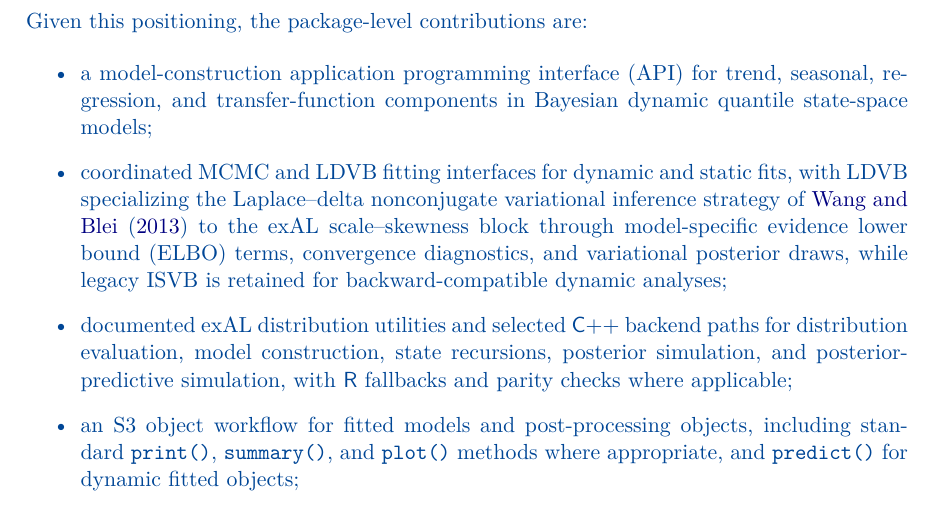
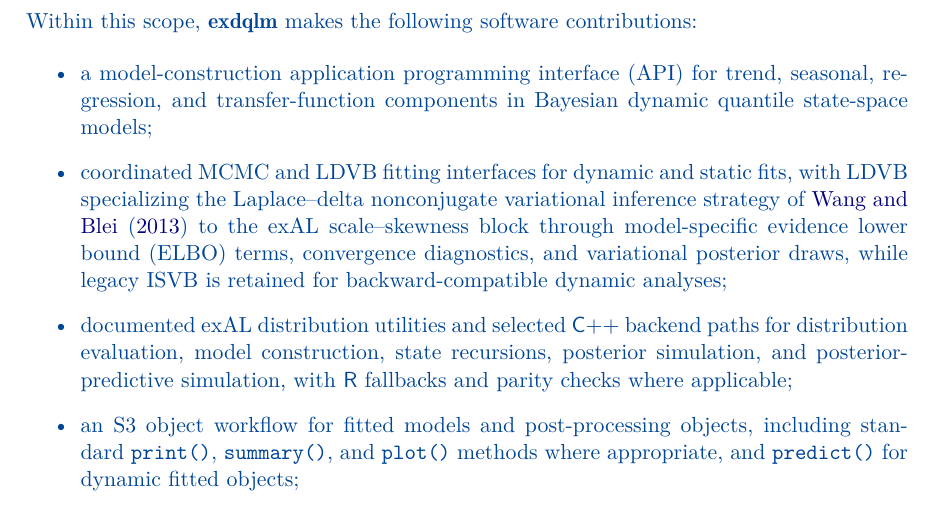
Before and after one commit to AntonioAPDL/exdqlm---Article, a LaTeX document (exdqlm-jss.tex): part of page 5 of 68, cut at the place of the change. Compiled offline with pdfLaTeX.

Commit message:
My changes

```diff
--- a/exdqlm-jss.tex
+++ b/exdqlm-jss.tex
@@ -169,7 +169,7 @@ Related implementations also exist outside \proglang{R}. In Python, \pkg{statsmo
 
 Viewed against the comparison in Table \ref{table:software}, \pkg{exdqlm} is not intended to replace broad general-purpose quantile-regression toolkits, additive quantile-regression packages, or software designed specifically for joint multi-quantile estimation. Its role is more specific: it fills a gap between general quantile-regression software and general Gaussian state-space software by providing a dedicated Bayesian workflow for dynamic quantile state-space models. General state-space packages such as \pkg{dlm} \citep{dlm} and \pkg{dynr} \citep{dynr} remain useful for dynamic modeling, but they do not provide the quantile likelihoods, filtered and smoothed quantile-state summaries, diagnostics, forecasting, or synthesis tools targeted here.
 
-Given this positioning, the package-level contributions are:
+Within this scope, \pkg{exdqlm} makes the following software contributions:
 \begin{itemize}
 \item a model-construction application programming interface (API) for trend, seasonal, regression, and transfer-function components in Bayesian dynamic quantile state-space models;
 \item coordinated MCMC and LDVB fitting interfaces for dynamic and static fits, with LDVB specializing the Laplace--delta nonconjugate variational inference strategy of \citet{wang2013nonconjugatevb} to the exAL scale--skewness block through model-specific evidence lower bound (ELBO) terms, convergence diagnostics, and variational posterior draws, while legacy ISVB is retained for backward-compatible dynamic analyses;
```
